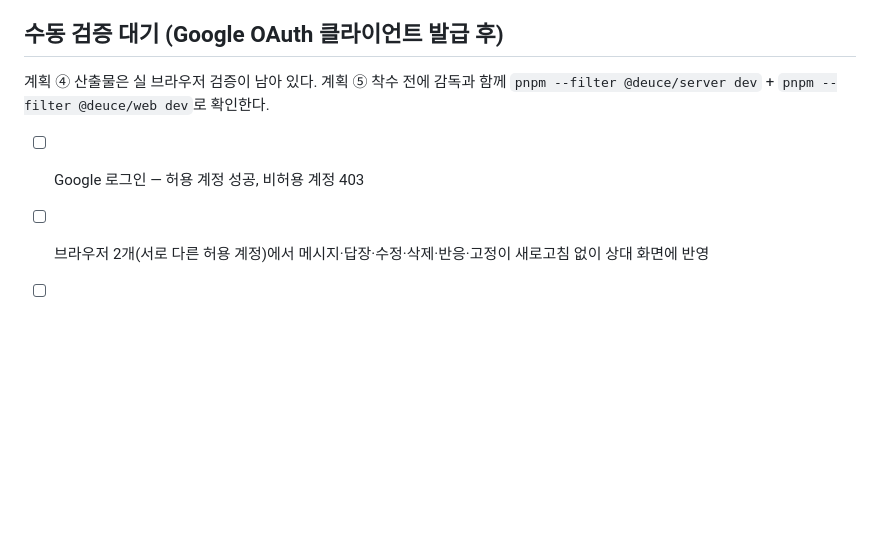
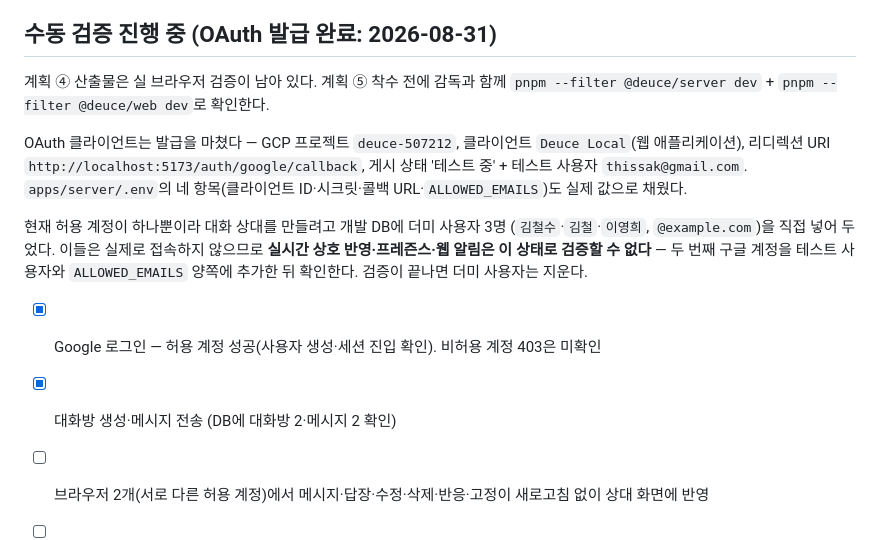
Before and after one commit to thissak/Deuce, a Markdown page: docs/PROGRESS.md, the part around the change. GitHub-like rendering; blank space fills up the shorter version.

Commit message:
docs: OAuth 발급 완료와 수동 검증 진행 상황 반영
Co-Authored-By: Claude Fable 5 <noreply@anthropic.com>
Claude-Session: https://claude.ai/code/session_016B8mvbgNSXDLG6h4sW6GKn

```diff
--- a/docs/PROGRESS.md
+++ b/docs/PROGRESS.md
@@ -50,12 +50,25 @@ lifecycle: active
 - [ ] 계획 ⑤ Electron 셸 (착수 전 아래 수동 검증 통과 필요)
 - [ ] 계획 ⑥ 임베드 + 배포
 
-## 수동 검증 대기 (Google OAuth 클라이언트 발급 후)
+## 수동 검증 진행 중 (OAuth 발급 완료: 2026-08-31)
 
 계획 ④ 산출물은 실 브라우저 검증이 남아 있다. 계획 ⑤ 착수 전에 감독과 함께
 `pnpm --filter @deuce/server dev` + `pnpm --filter @deuce/web dev`로 확인한다.
 
-- [ ] Google 로그인 — 허용 계정 성공, 비허용 계정 403
+OAuth 클라이언트는 발급을 마쳤다 — GCP 프로젝트 `deuce-507212`, 클라이언트
+`Deuce Local`(웹 애플리케이션), 리디렉션 URI `http://localhost:5173/auth/google/callback`,
+게시 상태 '테스트 중' + 테스트 사용자 `thissak@gmail.com`. `apps/server/.env`의
+네 항목(클라이언트 ID·시크릿·콜백 URL·`ALLOWED_EMAILS`)도 실제 값으로 채웠다.
+
+현재 허용 계정이 하나뿐이라 대화 상대를 만들려고 개발 DB에 더미 사용자 3명
+(`김철수`·`김철`·`이영희`, `@example.com`)을 직접 넣어 두었다. 이들은 실제로
+접속하지 않으므로 **실시간 상호 반영·프레즌스·웹 알림은 이 상태로 검증할 수
+없다** — 두 번째 구글 계정을 테스트 사용자와 `ALLOWED_EMAILS` 양쪽에 추가한
+뒤 확인한다. 검증이 끝나면 더미 사용자는 지운다.
+
+- [x] Google 로그인 — 허용 계정 성공(사용자 생성·세션 진입 확인). 비허용 계정
+  403은 미확인
+- [x] 대화방 생성·메시지 전송 (DB에 대화방 2·메시지 2 확인)
 - [ ] 브라우저 2개(서로 다른 허용 계정)에서 메시지·답장·수정·삭제·반응·고정이
   새로고침 없이 상대 화면에 반영
 - [ ] 다른 방을 보는 중 수신 시 목록 배지 증가 → 방 진입 시 해소, 탭 숨김 시
```
